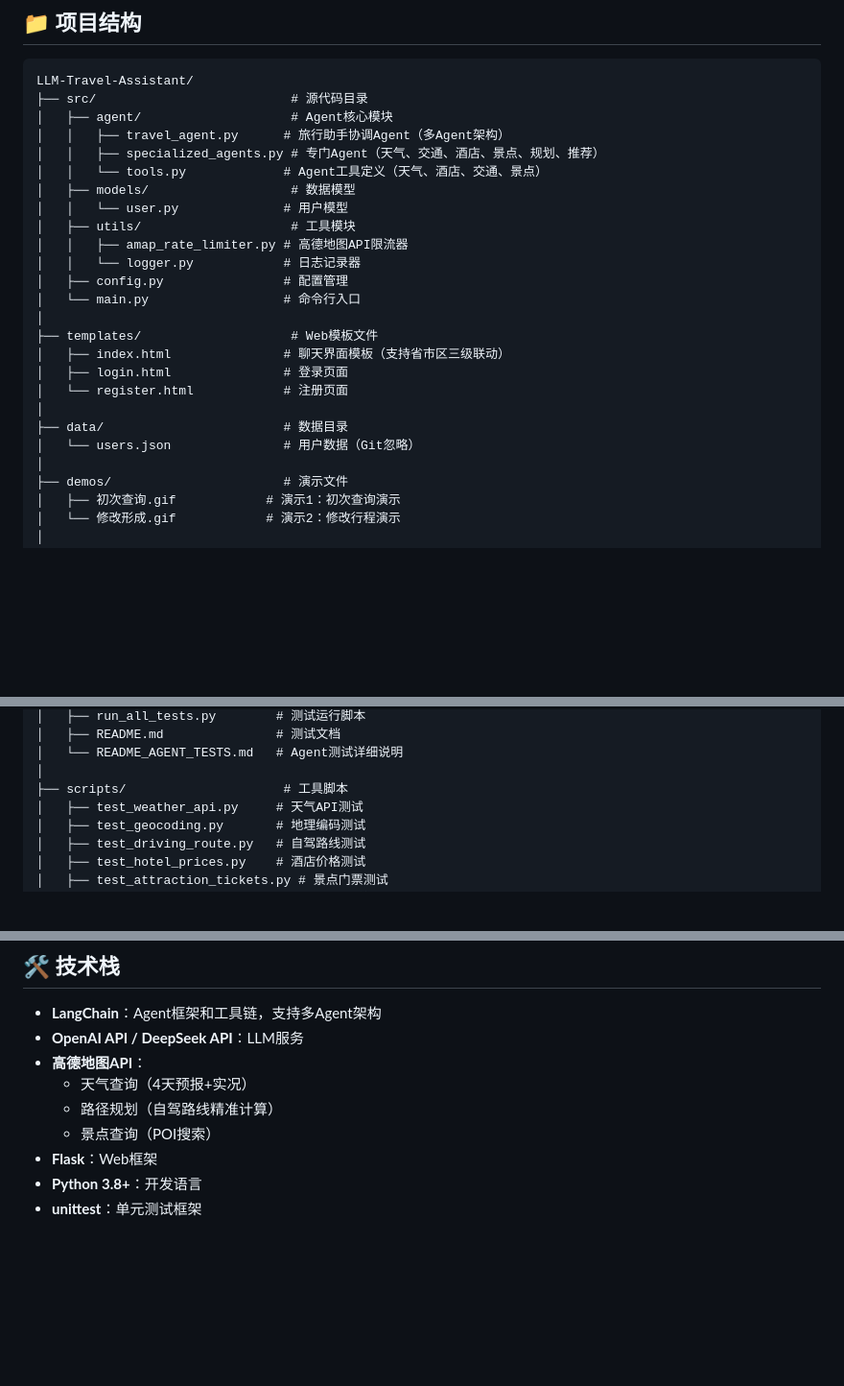
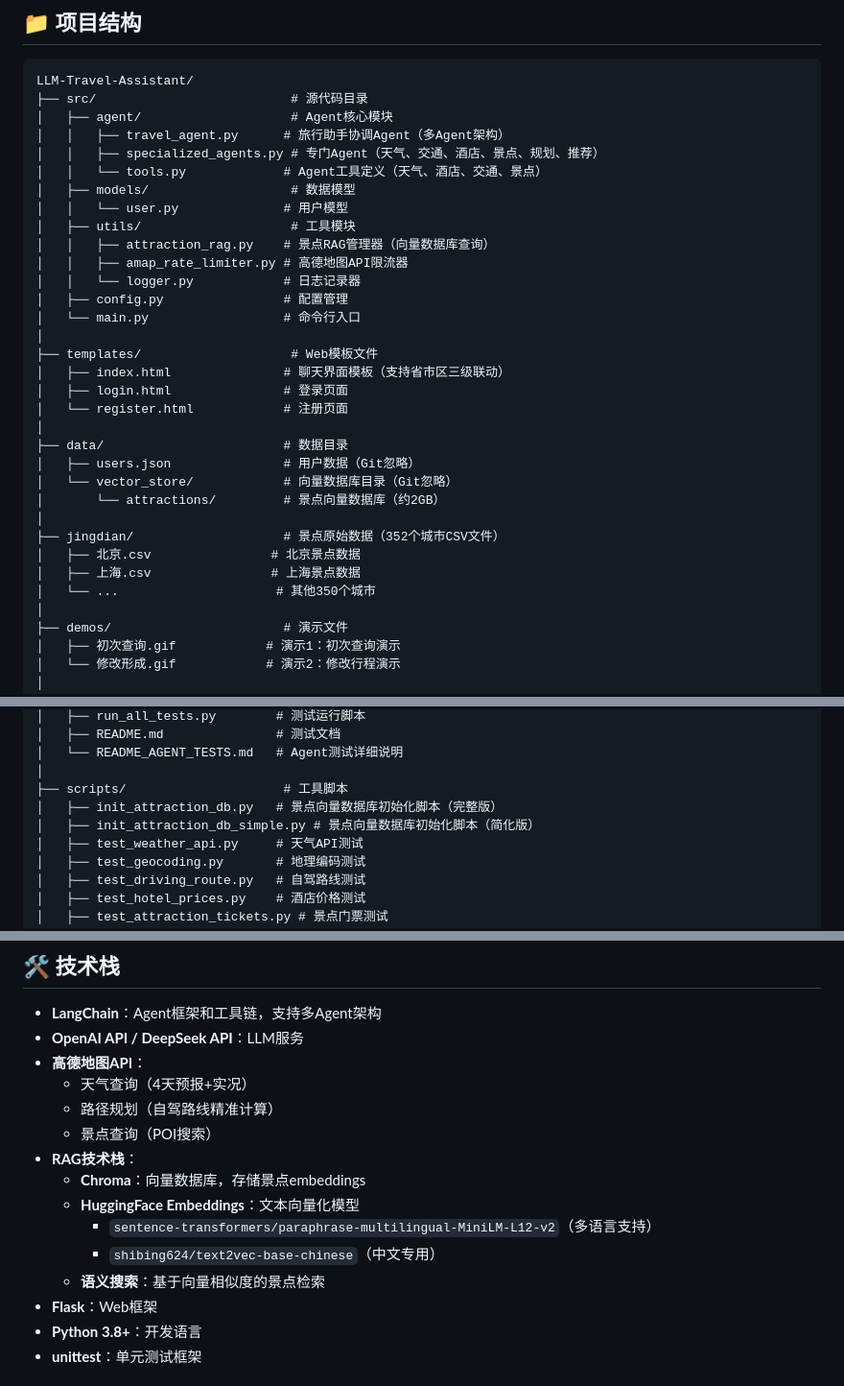
Before and after one commit to mzy1111/LLM-Travel-Assistant, a Markdown page: README.md, 3 parts joined by grey strips. Shown at 96% size. Drawn GitHub-style; blank space fills up the shorter version.

```diff
--- a/README.md
+++ b/README.md
@@ -106,6 +106,7 @@ LLM-Travel-Assistant/
 │   ├── models/                   # 数据模型
 │   │   └── user.py              # 用户模型
 │   ├── utils/                    # 工具模块
+│   │   ├── attraction_rag.py    # 景点RAG管理器（向量数据库查询）
 │   │   ├── amap_rate_limiter.py # 高德地图API限流器
 │   │   └── logger.py            # 日志记录器
 │   ├── config.py                # 配置管理
@@ -117,7 +118,14 @@ LLM-Travel-Assistant/
 │   └── register.html            # 注册页面
 │
 ├── data/                        # 数据目录
-│   └── users.json               # 用户数据（Git忽略）
+│   ├── users.json               # 用户数据（Git忽略）
+│   └── vector_store/            # 向量数据库目录（Git忽略）
+│       └── attractions/         # 景点向量数据库（约2GB）
+│
+├── jingdian/                    # 景点原始数据（352个城市CSV文件）
+│   ├── 北京.csv                # 北京景点数据
+│   ├── 上海.csv                # 上海景点数据
+│   └── ...                     # 其他350个城市
 │
 ├── demos/                       # 演示文件
 │   ├── 初次查询.gif            # 演示1：初次查询演示
@@ -140,6 +148,8 @@ LLM-Travel-Assistant/
 │   └── README_AGENT_TESTS.md   # Agent测试详细说明
 │
 ├── scripts/                     # 工具脚本
+│   ├── init_attraction_db.py   # 景点向量数据库初始化脚本（完整版）
+│   ├── init_attraction_db_simple.py # 景点向量数据库初始化脚本（简化版）
 │   ├── test_weather_api.py     # 天气API测试
 │   ├── test_geocoding.py       # 地理编码测试
 │   ├── test_driving_route.py   # 自驾路线测试
@@ -389,6 +399,12 @@ python -m unittest tests.test_agent_routing.TestAgentRouting.test_weather_routin
   - 天气查询（4天预报+实况）
   - 路径规划（自驾路线精准计算）
   - 景点查询（POI搜索）
+- **RAG技术栈**：
+  - **Chroma**：向量数据库，存储景点embeddings
+  - **HuggingFace Embeddings**：文本向量化模型
+    - `sentence-transformers/paraphrase-multilingual-MiniLM-L12-v2`（多语言支持）
+    - `shibing624/text2vec-base-chinese`（中文专用）
+  - **语义搜索**：基于向量相似度的景点检索
 - **Flask**：Web框架
 - **Python 3.8+**：开发语言
 - **unittest**：单元测试框架
```
Also changed, not shown: other parts of README.md (+36 -0 lines).
